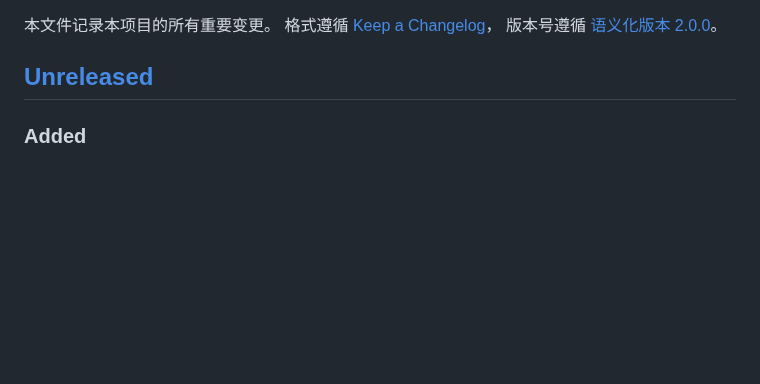
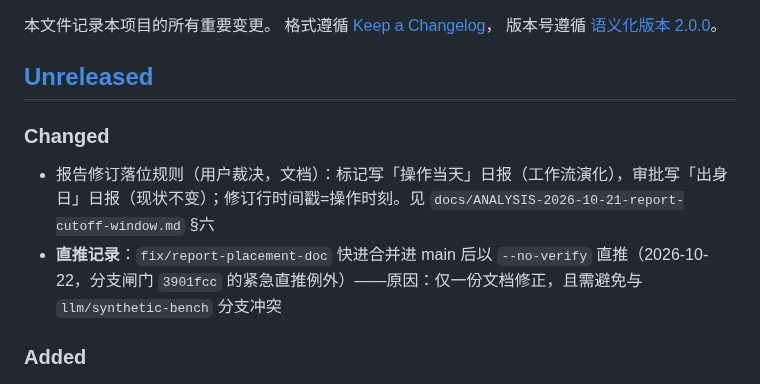
Before and after one commit to zzh4206/Wechat_Test, a Markdown page: CHANGELOG.md, the part around the change. Rendered like a GitHub page; blank space fills up the shorter version.

Commit message:
docs(changelog): 记录报告落位规则与 main 直推原因

```diff
--- a/CHANGELOG.md
+++ b/CHANGELOG.md
@@ -5,6 +5,11 @@
 版本号遵循 [语义化版本 2.0.0](https://semver.org/lang/zh-CN/)。
 
 ## [Unreleased]
+
+### Changed
+
+- 报告修订落位规则（用户裁决，文档）：标记写「操作当天」日报（工作流演化），审批写「出身日」日报（现状不变）；修订行时间戳=操作时刻。见 `docs/ANALYSIS-2026-10-21-report-cutoff-window.md` §六
+- **直推记录**：`fix/report-placement-doc` 快进合并进 main 后以 `--no-verify` 直推（2026-10-22，分支闸门 `3901fcc` 的紧急直推例外）——原因：仅一份文档修正，且需避免与 `llm/synthetic-bench` 分支冲突
 
 ### Added
 
```
